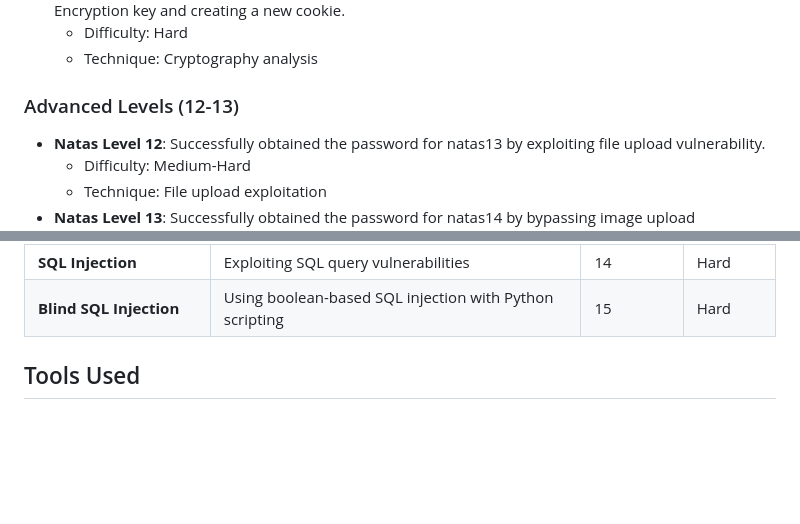
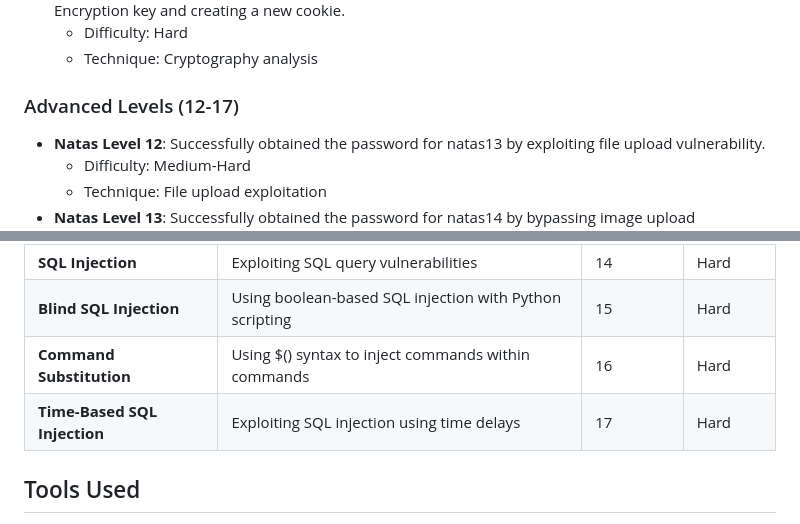
Before and after one commit to 2series/cyber-labs-2series, a Markdown page: over-the-wire-wargames/natas/natas-wargame.md, 2 parts joined by grey strips. Drawn GitHub-style; blank space fills up the shorter version.

```diff
--- a/over-the-wire-wargames/natas/natas-wargame.md
+++ b/over-the-wire-wargames/natas/natas-wargame.md
@@ -62,7 +62,7 @@ Difficulty: Beginner to Intermediate
   - Difficulty: Hard
   - Technique: Cryptography analysis
 
-### Advanced Levels (12-13)
+### Advanced Levels (12-17)
 
 - **Natas Level 12**: Successfully obtained the password for natas13 by exploiting file upload vulnerability.
   - Difficulty: Medium-Hard
@@ -95,6 +101,8 @@ Difficulty: Beginner to Intermediate
 | **MIME type spoofing**       | Bypassing file type restrictions by manipulating headers | 13          | Hard       |
 | **SQL Injection**            | Exploiting SQL query vulnerabilities                     | 14          | Hard       |
 | **Blind SQL Injection**      | Using boolean-based SQL injection with Python scripting  | 15          | Hard       |
+| **Command Substitution**     | Using $() syntax to inject commands within commands      | 16          | Hard       |
+| **Time-Based SQL Injection** | Exploiting SQL injection using time delays               | 17          | Hard       |
 
 ## Tools Used
 
```
Also changed, not shown: other parts of over-the-wire-wargames/natas/natas-wargame.md (+11 -5 lines).
